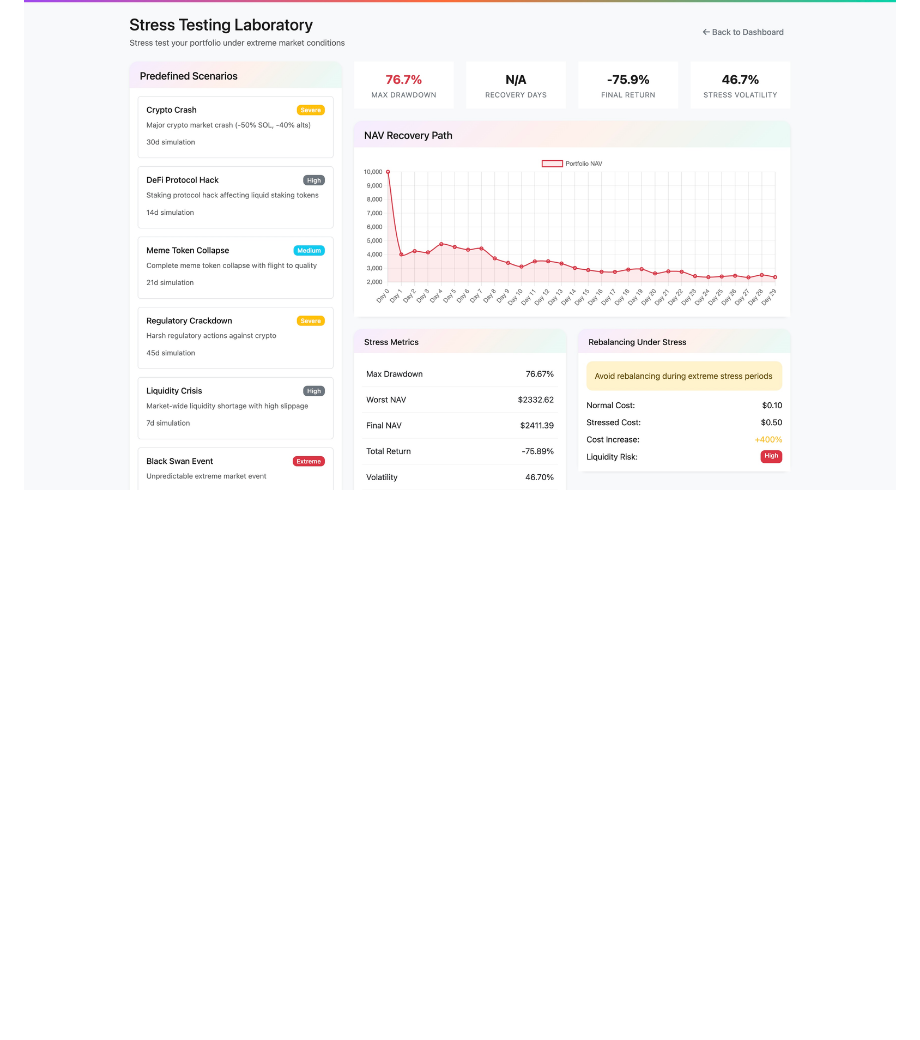
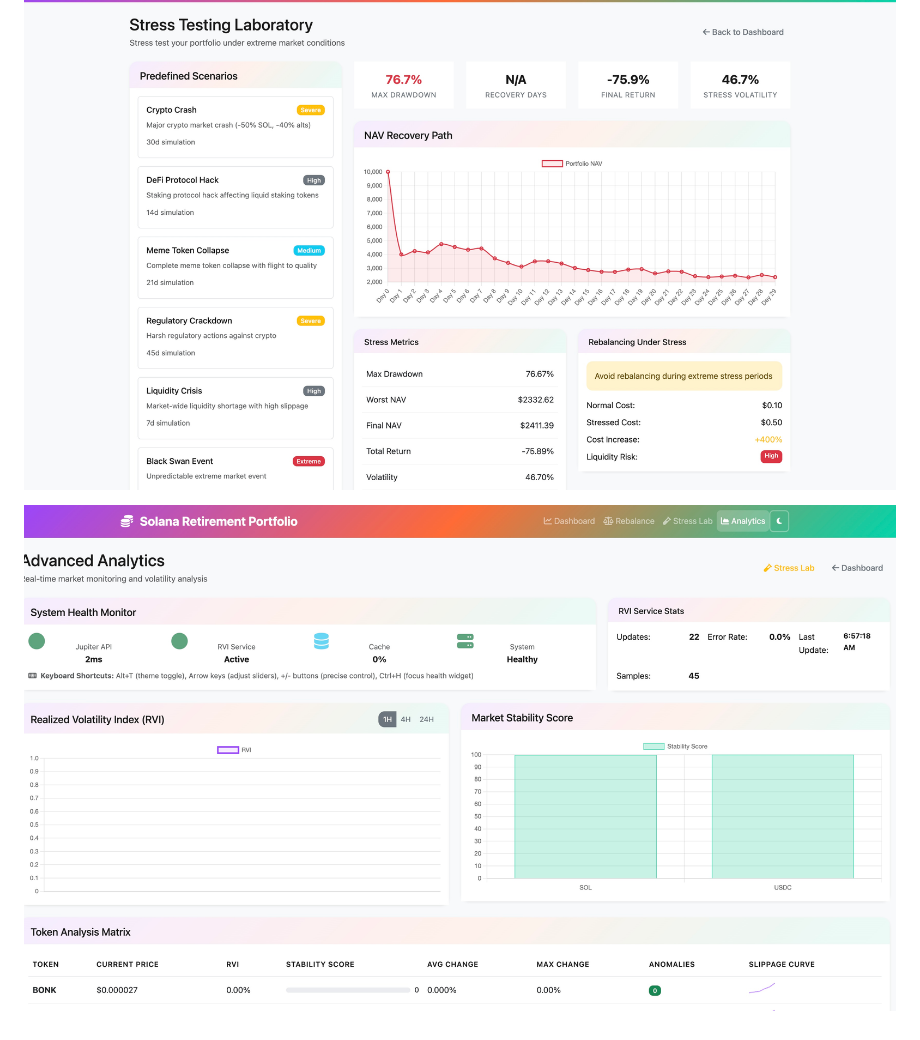
Before and after one commit to btorressz/SolanaRetirementPortfolioBuilder, a Markdown page: README.md, the part around the change. GitHub-like rendering; blank space fills up the shorter version.

```diff
--- a/README.md
+++ b/README.md
@@ -192,3 +192,5 @@ HEALTH_CHECK_INTERVAL = 10  # seconds
 ![Solana Retirement Portfolio Builder Screenshot](https://github.com/btorressz/SolanaRetirementPortfolioBuilder/blob/main/solretirement1.jpg)
 
 ![Solana Retirement Portfolio Builder Screenshot](https://github.com/btorressz/SolanaRetirementPortfolioBuilder/blob/main/solretirement2.jpg)
+
+![Solana Retirement Portfolio Builder Screenshot](https://github.com/btorressz/SolanaRetirementPortfolioBuilder/blob/main/solretirement3.jpg)
```
